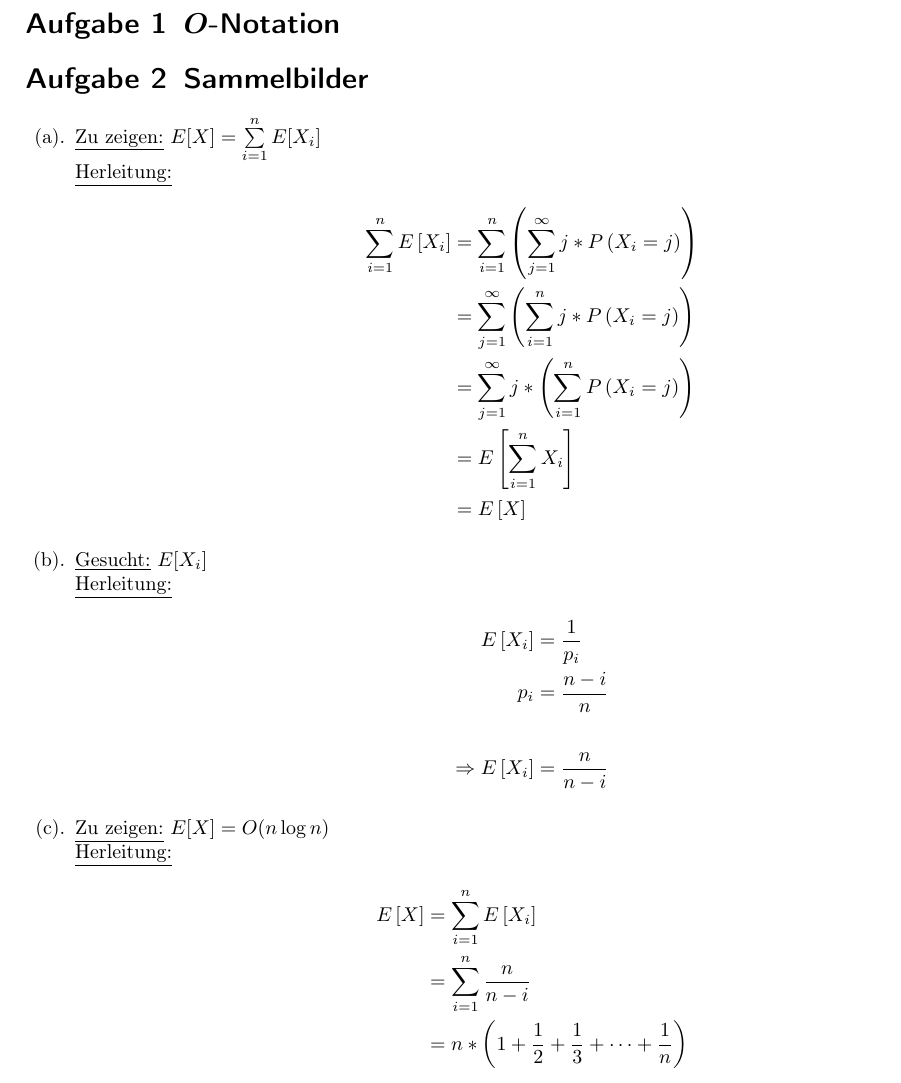
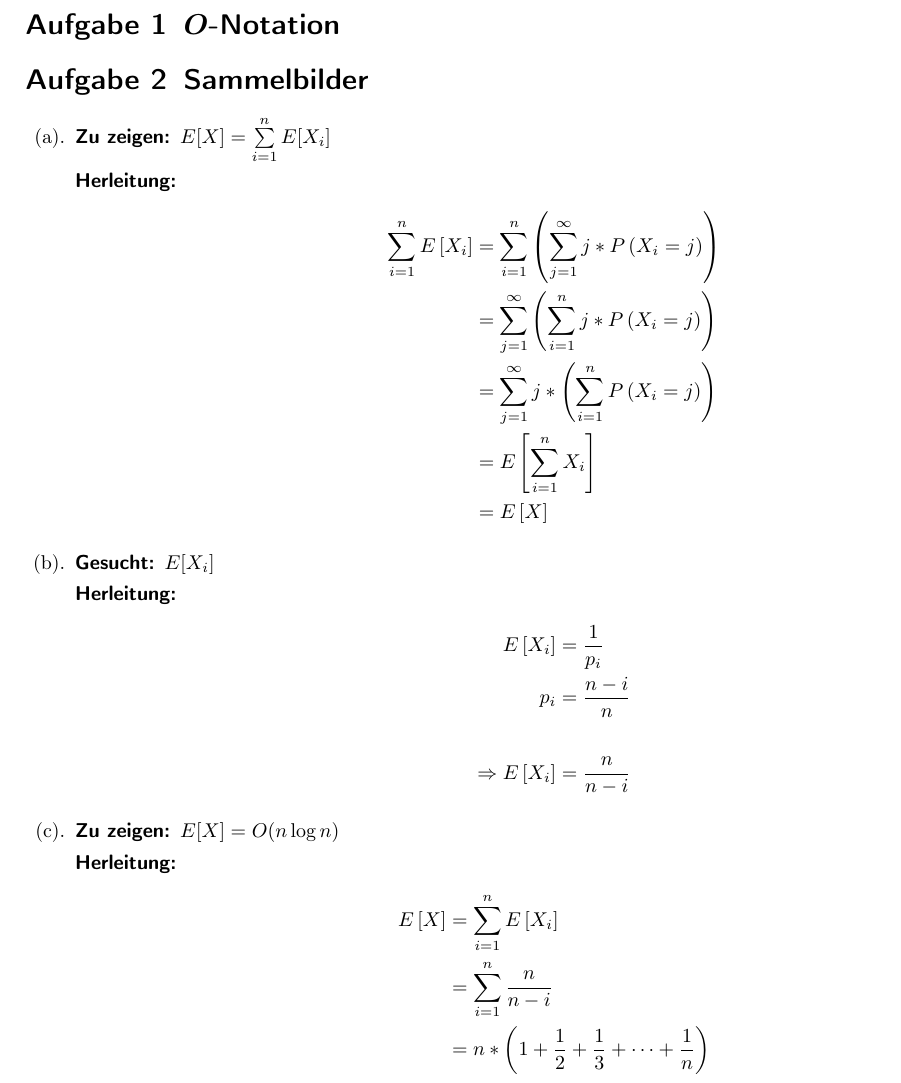
Before and after one commit to miri64/Uni-WS1112, a LaTeX document (HA/u01/u01.tex): part of page 1 of 2, cut so that both start at the same text. Compiled offline with LaTeX, dvips and Ghostscript.

Commit message:
Textsatznazi

```diff
--- a/HA/u01/u01.tex
+++ b/HA/u01/u01.tex
@@ -40,7 +40,7 @@
 	breaklines=true,
 	numbers=left,
 	emphstyle=\textit,
-	language=Python,
+	language=Java,
 	keywordstyle=\color{purple}\textbf,
 	identifierstyle=\color{identifier},
 	stringstyle=\color{string},
@@ -59,33 +59,34 @@
 \section{$\boldsymbol{O}$-Notation}
 \section{Sammelbilder}
 \begin{enumerate}
-\item
-	\underline{Zu zeigen:} $E[X] = \sum\limits_{i = 1}^{n} E[X_{i}]$\\
-	\underline{Herleitung:} \begin{align*}
+\item \begin{description}
+		\item[Zu zeigen:] $E[X] = \sum\limits_{i = 1}^{n} E[X_{i}]$
+		\item[Herleitung:]	\begin{align*}
 								\sum\limits_{i = 1}^{n} E\left[X_{i}\right] &= \sum\limits_{i = 1}^{n}\left(\sum\limits_{j = 1}^{\infty}j * P\left(X_{i} = j\right)\right)\\
 								&=\sum\limits_{j = 1}^{\infty}\left(\sum\limits_{i = 1}^{n}j * P\left(X_{i} = j\right)\right)\\
 								&=\sum\limits_{j = 1}^{\infty}j * \left(\sum\limits_{i = 1}^{n}P\left(X_{i} = j\right)\right)\\
 								&= E\left[\sum\limits_{i = 1}^{n}X_{i}\right]\\
 								&= E\left[X\right]
 							\end{align*}
+	\end{description}
 
-\item
-	\underline{Gesucht:} $E[X_{i}]$\\
-	\underline{Herleitung:} \begin{align*}
+\item \begin{description}
+		\item[Gesucht:] $E[X_{i}]$
+		\item[Herleitung:] \begin{align*}
 		E\left[X_{i}\right] &= \frac{1}{p_{i}}\\
 		p_{i} &= \frac{n-i}{n}\\
 		\\
 		\Rightarrow E\left[X_{i}\right] &= \frac{n}{n-i}
-	\end{align*}
-\item
-	\underline{Zu zeigen:} $E[X] = O(n \log n)$\\
-	\underline{Herleitung:} \begin{align*}
+	\end{align*}\end{description}
+\item \begin{description}
+		\item[Zu zeigen:] $E[X] = O(n \log n)$
+		\item[Herleitung:] \begin{align*}
 		E\left[X\right] &= \sum\limits_{i = 1}^{n}E\left[X_{i}\right]\\
 		&= \sum\limits_{i = 1}^{n}\frac{n}{n - i}\\
 		&= n * \left(1 + \frac{1}{2} + \frac{1}{3} + \cdots + \frac{1}{n}\right)\\
 		&= n * \sum\limits_{i = 1}^{n}\frac{1}{i}\\
 		&= n \log n
-	\end{align*}
+	\end{align*}\end{description}
 \end{enumerate}
 
 \section{Varianten Mergesort}
```
Lines whose indentation alone changed are shown as unchanged.
